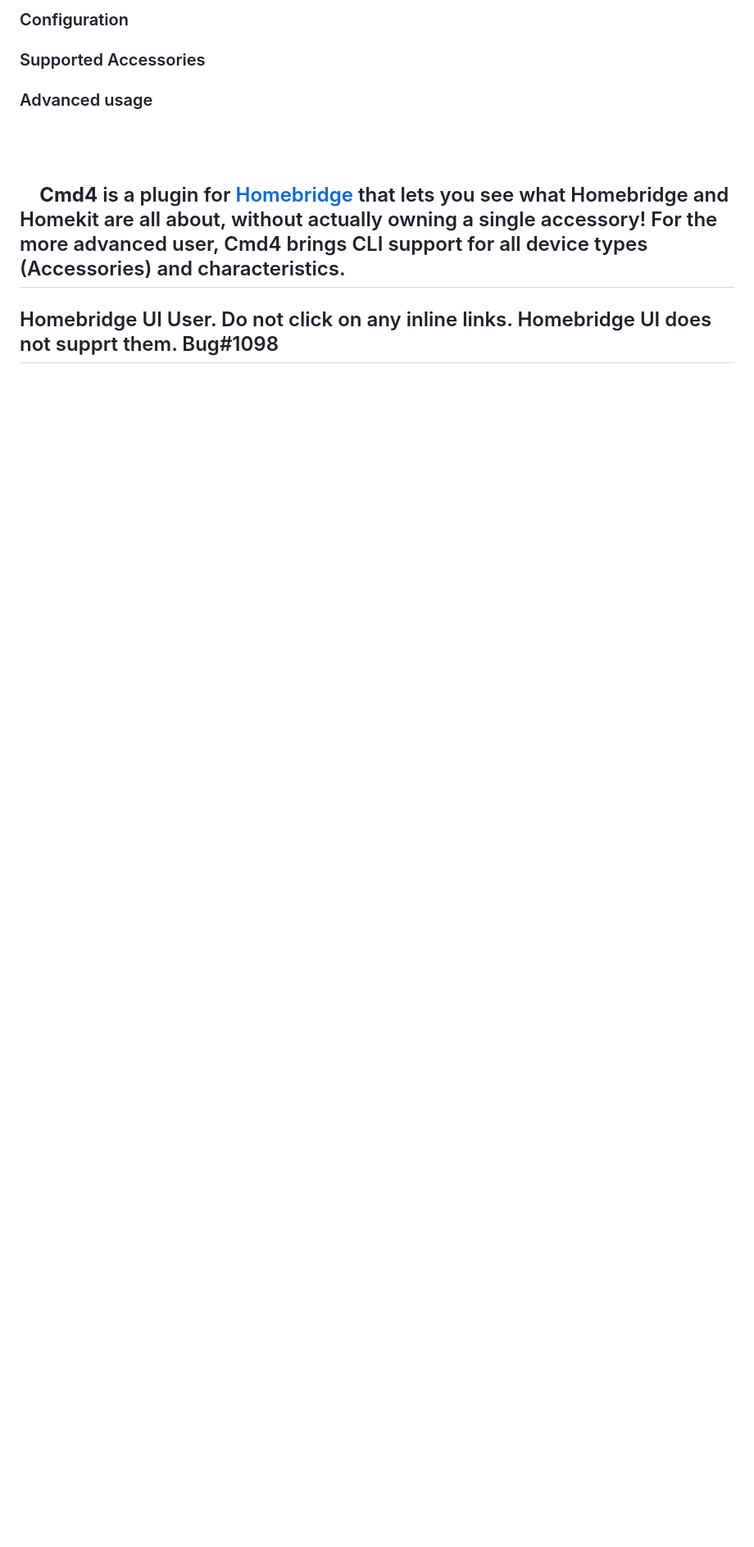
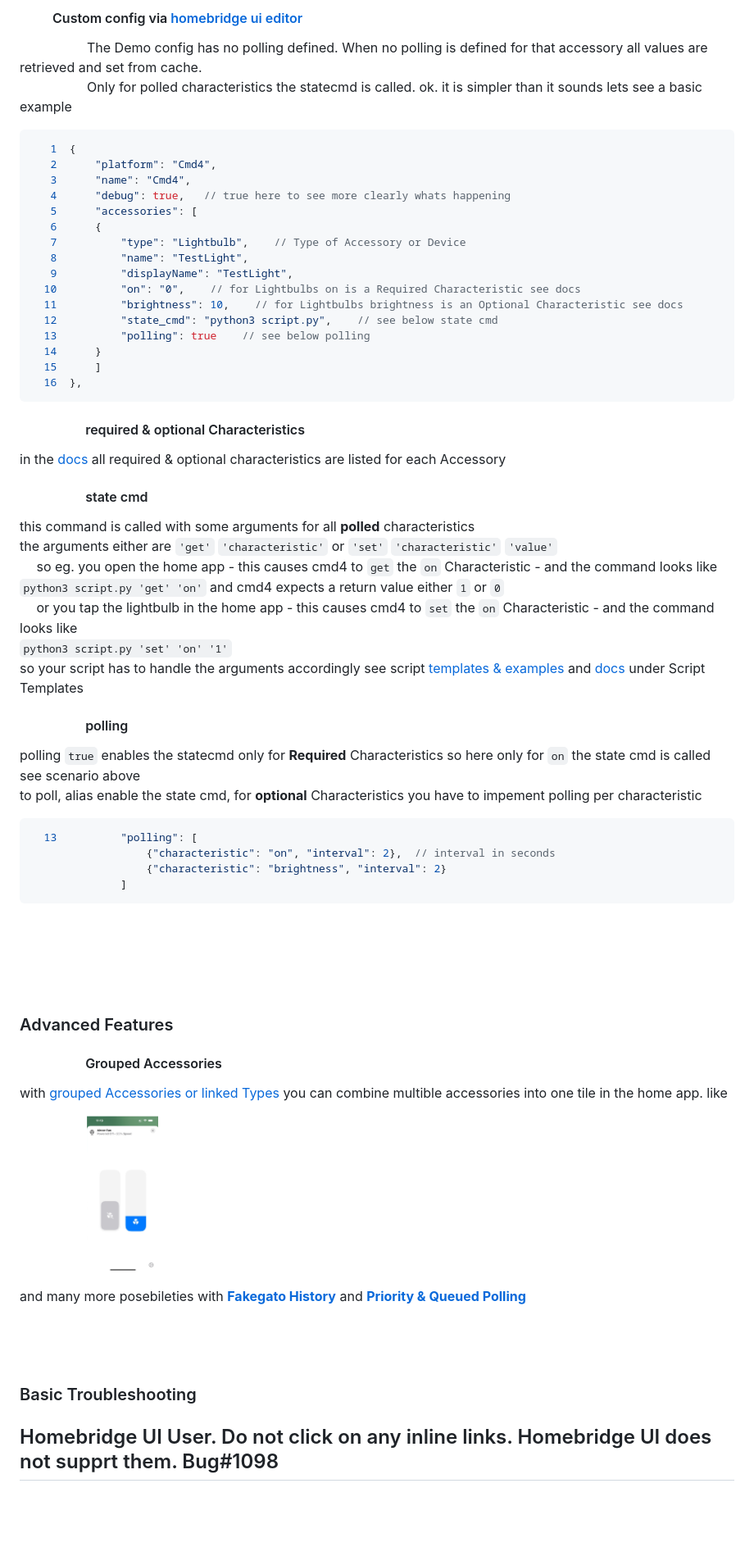
Before and after one commit to ztalbot2000/homebridge-cmd4, a Markdown page: README.md, the part around the change printed below. Shown: that part at 82% size. GitHub-like rendering; pictures changed too: screenshots/grouped-fan.png (added); blank space fills up the shorter version.

````diff
--- a/README.md
+++ b/README.md
@@ -47,16 +62,68 @@ or perhaps you want to integrate a device into homebridge without writing your o
 
-### <p style="font-size: 23px; font-weight: 700;">Configuration</p>
+####  &emsp; &emsp; Custom config via [homebridge ui editor](http://localhost:8581/config)
+&emsp; &emsp; &emsp; &emsp; The Demo config has no polling defined. When no polling is defined for that accessory all values are retrieved and set from cache.<br>
+&emsp; &emsp; &emsp; &emsp; Only for polled characteristics the statecmd is called. ok. it is simpler than it sounds lets see a basic example
+```json
+   1  {
+   2      "platform": "Cmd4",
+   3      "name": "Cmd4",
+   4      "debug": true,   // true here to see more clearly whats happening
+   5      "accessories": [
+   6      {
+   7          "type": "Lightbulb",    // Type of Accessory or Device
+   8          "name": "TestLight",
+   9          "displayName": "TestLight",
+  10          "on": "0",    // for Lightbulbs on is a Required Characteristic see docs
+  11          "brightness": 10,    // for Lightbulbs brightness is an Optional Characteristic see docs
+  12          "state_cmd": "python3 script.py",    // see below state cmd
+  13          "polling": true    // see below polling
+  14      }
+  15      ]
+  16  },
+```
+#### &emsp; &emsp; &emsp; &emsp; required & optional Characteristics
+in the [docs][docs] all required & optional characteristics are listed for each Accessory
 
+#### &emsp; &emsp; &emsp; &emsp; state cmd
+this command is called with some arguments for all **polled** characteristics<br>
+the arguments either are `'get'` `'characteristic'` or `'set'` `'characteristic'` `'value'`<br>
+&emsp; so eg. you open the home app - this causes cmd4 to `get` the `on` Characteristic - and the command looks like<br>
+`python3 script.py 'get' 'on'` and cmd4 expects a return value either `1` or `0`<br>
+&emsp; or you tap the lightbulb in the home app - this causes cmd4 to `set` the `on` Characteristic - and the command looks like<br>
+`python3 script.py 'set' 'on' '1'`<br>
+so your script has to handle the arguments accordingly see script [templates & examples](Extras/Cmd4Scripts/Examples) and [docs][docs] under Script Templates <br>
 
-### <p style="font-size: 23px; font-weight: 700;">Supported Accessories</p>
-
-
-### <p style="font-size: 23px; font-weight: 700;">Advanced usage</p>
+#### &emsp; &emsp; &emsp; &emsp; polling
+polling `true` enables the statecmd only for **Required** Characteristics so here only for `on` the state cmd is called see scenario above<br>
+to poll, alias enable the state cmd, for **optional** Characteristics you have to impement polling per characteristic<br>
+```json
+  13          "polling": [
+                  {"characteristic": "on", "interval": 2},  // interval in seconds
+                  {"characteristic": "brightness", "interval": 2}
+              ]
+```
+<br><br><br><br>
 
 
 
-<BR><BR>
-## &nbsp;&nbsp;&nbsp; **Cmd4** is a plugin for [Homebridge] that lets you see what Homebridge and Homekit are all about, without actually owning a single accessory!  For the more advanced user, Cmd4 brings CLI support for all device types (Accessories) and characteristics.
+
+### <p style="font-size: 23px; font-weight: 700;">Advanced Features</p>
+#### &emsp; &emsp; &emsp; &emsp; Grouped Accessories
+with [grouped Accessories or linked Types](https://github.com/ztalbot2000/homebridge-cmd4/issues/121#issuecomment-1010596136) you can combine multible accessories into one tile in the home app. like<br>
+<p float="left">
+&emsp; &emsp; &emsp; &emsp;
+<img src="./screenshots/grouped-fan.png" width="10%">
+</p>
+
+
+and many more posebileties with [**Fakegato History**](https://github.com/ztalbot2000/homebridge-cmd4/blob/master/docs/Developers.md#adding-in-fakegato-history) and [**Priority & Queued Polling**](https://github.com/ztalbot2000/homebridge-cmd4/blob/master/docs/Developers.md#priority-queued-polling)
+<br><br><br><br>
+
+### <p style="font-size: 23px; font-weight: 700;">Basic Troubleshooting</p>
+
+
+
+
 
 ## Homebridge UI User. Do not click on any inline links. Homebridge UI does not supprt them. Bug#1098
 <BR><BR>
````
Also changed, not shown: other parts of README.md (+32 -44 lines).
